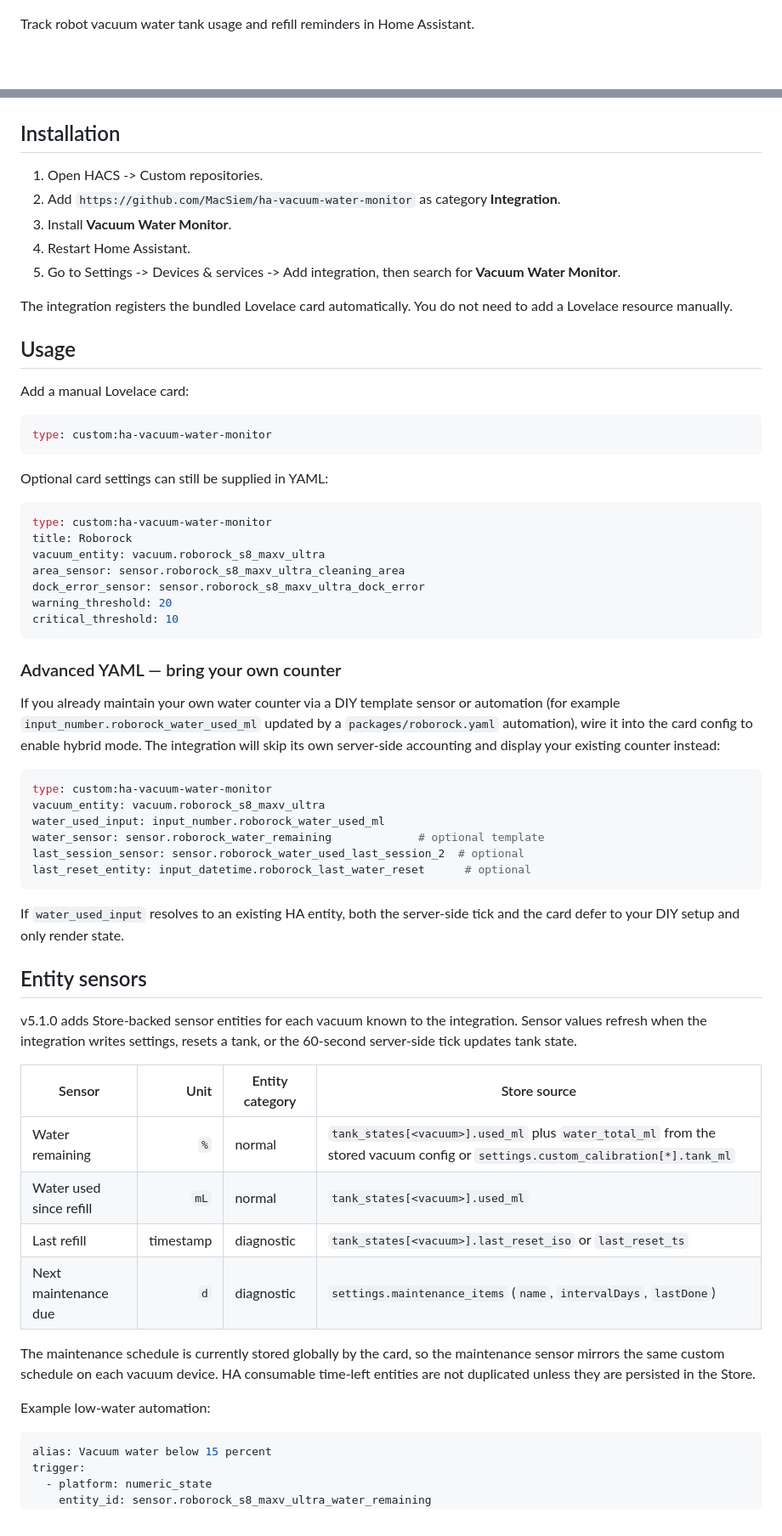
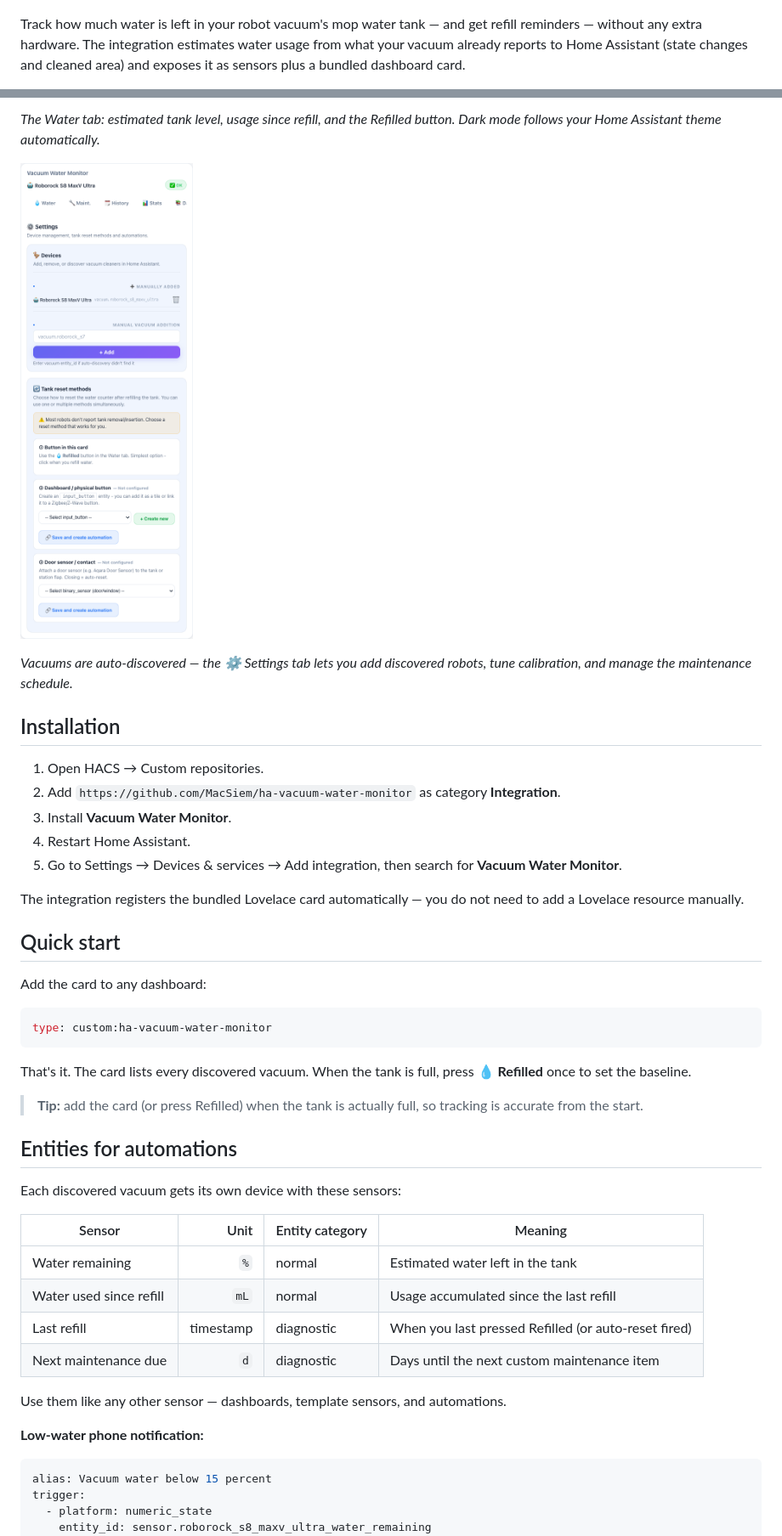
Before and after one commit to MacSiem/ha-vacuum-water-monitor, a Markdown page: README.md, 2 parts joined by grey strips. Shown at 85% size. GitHub-like rendering; pictures changed too: docs/screenshots/card-settings.png (added); blank space fills up the shorter version.

````diff
--- a/README.md
+++ b/README.md
@@ -2,5 +2,8 @@
 
 ![Preview](banner.png)
 
-Track robot vacuum water tank usage and refill reminders in Home Assistant.
+Track how much water is left in your robot vacuum's mop water tank — and get refill
+reminders — without any extra hardware. The integration estimates water usage from what
+your vacuum already reports to Home Assistant (state changes and cleaned area) and exposes
+it as sensors plus a bundled dashboard card.
 
@@ -12,73 +56,51 @@ Track robot vacuum water tank usage and refill reminders in Home Assistant.
+*The Water tab: estimated tank level, usage since refill, and the Refilled button. Dark
+mode follows your Home Assistant theme automatically.*
+
+![Settings tab](docs/screenshots/card-settings.png)
+
+*Vacuums are auto-discovered — the ⚙️ Settings tab lets you add discovered robots, tune
+calibration, and manage the maintenance schedule.*
 
 ## Installation
 
-1. Open HACS -> Custom repositories.
+1. Open HACS → Custom repositories.
 2. Add `https://github.com/MacSiem/ha-vacuum-water-monitor` as category **Integration**.
 3. Install **Vacuum Water Monitor**.
 4. Restart Home Assistant.
-5. Go to Settings -> Devices & services -> Add integration, then search for **Vacuum Water Monitor**.
+5. Go to Settings → Devices & services → Add integration, then search for
+   **Vacuum Water Monitor**.
 
-The integration registers the bundled Lovelace card automatically. You do not need to add a Lovelace resource manually.
+The integration registers the bundled Lovelace card automatically — you do not need to add
+a Lovelace resource manually.
 
-## Usage
+## Quick start
 
-Add a manual Lovelace card:
+Add the card to any dashboard:
 
 ```yaml
 type: custom:ha-vacuum-water-monitor
 ```
 
-Optional card settings can still be supplied in YAML:
+That's it. The card lists every discovered vacuum. When the tank is full, press
+**💧 Refilled** once to set the baseline.
 
-```yaml
-type: custom:ha-vacuum-water-monitor
-title: Roborock
-vacuum_entity: vacuum.roborock_s8_maxv_ultra
-area_sensor: sensor.roborock_s8_maxv_ultra_cleaning_area
-dock_error_sensor: sensor.roborock_s8_maxv_ultra_dock_error
-warning_threshold: 20
-critical_threshold: 10
-```
+> **Tip:** add the card (or press Refilled) when the tank is actually full, so tracking is
+> accurate from the start.
 
-### Advanced YAML — bring your own counter
+## Entities for automations
 
-If you already maintain your own water counter via a DIY template sensor or
-automation (for example `input_number.roborock_water_used_ml` updated by a
-`packages/roborock.yaml` automation), wire it into the card config to enable
-hybrid mode. The integration will skip its own server-side accounting and
-display your existing counter instead:
+Each discovered vacuum gets its own device with these sensors:
 
-```yaml
-type: custom:ha-vacuum-water-monitor
-vacuum_entity: vacuum.roborock_s8_maxv_ultra
-water_used_input: input_number.roborock_water_used_ml
-water_sensor: sensor.roborock_water_remaining             # optional template
-last_session_sensor: sensor.roborock_water_used_last_session_2  # optional
-last_reset_entity: input_datetime.roborock_last_water_reset      # optional
-```
+| Sensor | Unit | Entity category | Meaning |
+|---|---:|---|---|
+| Water remaining | `%` | normal | Estimated water left in the tank |
+| Water used since refill | `mL` | normal | Usage accumulated since the last refill |
+| Last refill | timestamp | diagnostic | When you last pressed Refilled (or auto-reset fired) |
+| Next maintenance due | `d` | diagnostic | Days until the next custom maintenance item |
 
-If `water_used_input` resolves to an existing HA entity, both the server-side
-tick and the card defer to your DIY setup and only render state.
+Use them like any other sensor — dashboards, template sensors, and automations.
 
-## Entity sensors
-
-v5.1.0 adds Store-backed sensor entities for each vacuum known to the
-integration. Sensor values refresh when the integration writes settings, resets
-a tank, or the 60-second server-side tick updates tank state.
-
-| Sensor | Unit | Entity category | Store source |
-|---|---:|---|---|
-| Water remaining | `%` | normal | `tank_states[<vacuum>].used_ml` plus `water_total_ml` from the stored vacuum config or `settings.custom_calibration[*].tank_ml` |
-| Water used since refill | `mL` | normal | `tank_states[<vacuum>].used_ml` |
-| Last refill | timestamp | diagnostic | `tank_states[<vacuum>].last_reset_iso` or `last_reset_ts` |
-| Next maintenance due | `d` | diagnostic | `settings.maintenance_items` (`name`, `intervalDays`, `lastDone`) |
-
-The maintenance schedule is currently stored globally by the card, so the
-maintenance sensor mirrors the same custom schedule on each vacuum device. HA
-consumable time-left entities are not duplicated unless they are persisted in
-the Store.
-
-Example low-water automation:
+**Low-water phone notification:**
 
 ```yaml
 alias: Vacuum water below 15 percent
````
Also changed, not shown: other parts of README.md (+120 -16 lines), CHANGELOG.md (+20 -0 lines), docs/screenshots/card-water-dark.png (added), docs/screenshots/card-water-light.png (added), 11 other files.
